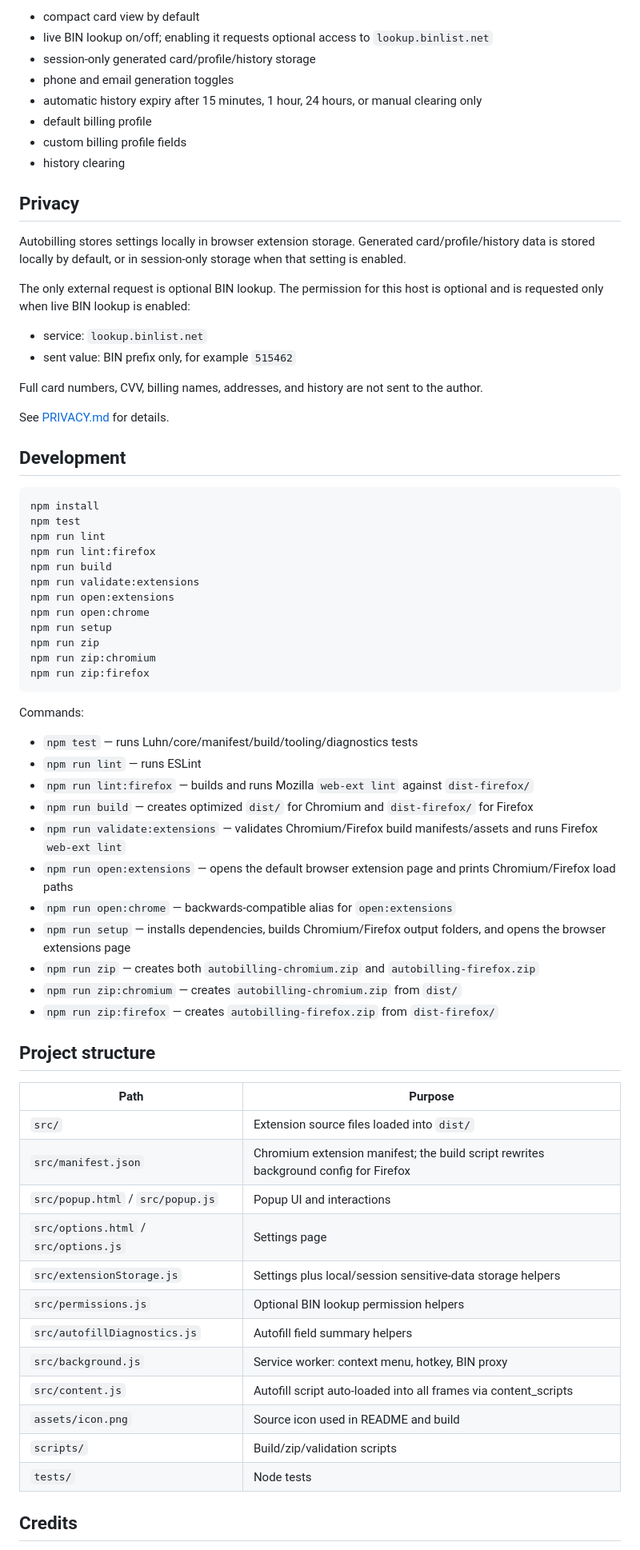
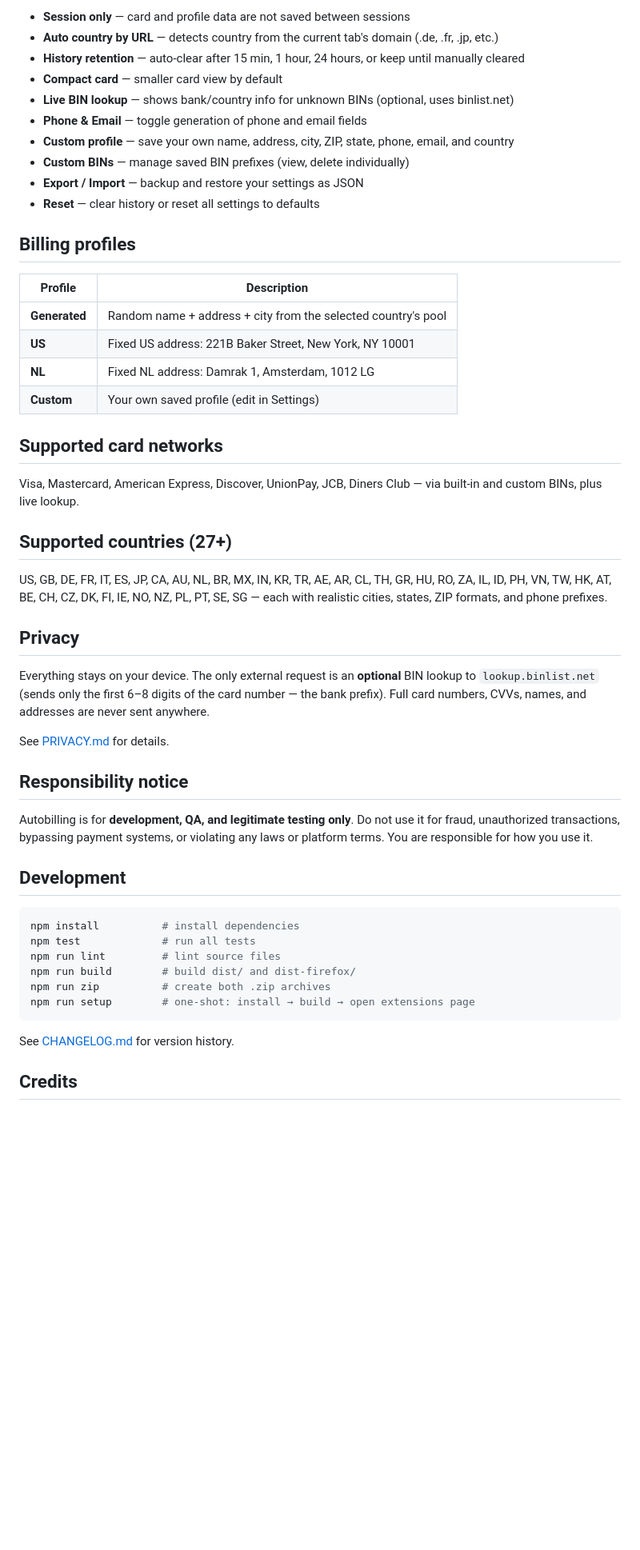
Before and after one commit to adxptived/Autobilling, a Markdown page: README.md, the part around one of its changes. Shown at 80% size. Drawn GitHub-style; blank space fills up the shorter version.

Commit message:
docs: rewrite README for end users — clearer structure, simplified install, billing profiles table
Co-Authored-By: Geass <geassagent@gmail.com>

````diff
--- a/README.md
+++ b/README.md
@@ -141,73 +92,54 @@ Open **Settings** from the popup to configure:
 
-- compact card view by default
-- live BIN lookup on/off; enabling it requests optional access to `lookup.binlist.net`
-- session-only generated card/profile/history storage
-- phone and email generation toggles
-- automatic history expiry after 15 minutes, 1 hour, 24 hours, or manual clearing only
-- default billing profile
-- custom billing profile fields
-- history clearing
+- **Session only** — card and profile data are not saved between sessions
+- **Auto country by URL** — detects country from the current tab's domain (.de, .fr, .jp, etc.)
+- **History retention** — auto-clear after 15 min, 1 hour, 24 hours, or keep until manually cleared
+- **Compact card** — smaller card view by default
+- **Live BIN lookup** — shows bank/country info for unknown BINs (optional, uses binlist.net)
+- **Phone & Email** — toggle generation of phone and email fields
+- **Custom profile** — save your own name, address, city, ZIP, state, phone, email, and country
+- **Custom BINs** — manage saved BIN prefixes (view, delete individually)
+- **Export / Import** — backup and restore your settings as JSON
+- **Reset** — clear history or reset all settings to defaults
+
+## Billing profiles
+
+| Profile | Description |
+| --- | --- |
+| **Generated** | Random name + address + city from the selected country's pool |
+| **US** | Fixed US address: 221B Baker Street, New York, NY 10001 |
+| **NL** | Fixed NL address: Damrak 1, Amsterdam, 1012 LG |
+| **Custom** | Your own saved profile (edit in Settings) |
+
+## Supported card networks
+
+Visa, Mastercard, American Express, Discover, UnionPay, JCB, Diners Club — via built-in and custom BINs, plus live lookup.
+
+## Supported countries (27+)
+
+US, GB, DE, FR, IT, ES, JP, CA, AU, NL, BR, MX, IN, KR, TR, AE, AR, CL, TH, GR, HU, RO, ZA, IL, ID, PH, VN, TW, HK, AT, BE, CH, CZ, DK, FI, IE, NO, NZ, PL, PT, SE, SG — each with realistic cities, states, ZIP formats, and phone prefixes.
 
 ## Privacy
 
-Autobilling stores settings locally in browser extension storage. Generated card/profile/history data is stored locally by default, or in session-only storage when that setting is enabled.
-
-The only external request is optional BIN lookup. The permission for this host is optional and is requested only when live BIN lookup is enabled:
-
-- service: `lookup.binlist.net`
-- sent value: BIN prefix only, for example `515462`
-
-Full card numbers, CVV, billing names, addresses, and history are not sent to the author.
+Everything stays on your device. The only external request is an **optional** BIN lookup to `lookup.binlist.net` (sends only the first 6–8 digits of the card number — the bank prefix). Full card numbers, CVVs, names, and addresses are never sent anywhere.
 
 See [PRIVACY.md](PRIVACY.md) for details.
+
+## Responsibility notice
+
+Autobilling is for **development, QA, and legitimate testing only**. Do not use it for fraud, unauthorized transactions, bypassing payment systems, or violating any laws or platform terms. You are responsible for how you use it.
 
 ## Development
 
 ```bash
-npm install
-npm test
-npm run lint
-npm run lint:firefox
-npm run build
-npm run validate:extensions
-npm run open:extensions
-npm run open:chrome
-npm run setup
-npm run zip
-npm run zip:chromium
-npm run zip:firefox
+npm install          # install dependencies
+npm test             # run all tests
+npm run lint         # lint source files
+npm run build        # build dist/ and dist-firefox/
+npm run zip          # create both .zip archives
+npm run setup        # one-shot: install → build → open extensions page
 ```
 
-Commands:
-
-- `npm test` — runs Luhn/core/manifest/build/tooling/diagnostics tests
-- `npm run lint` — runs ESLint
-- `npm run lint:firefox` — builds and runs Mozilla `web-ext lint` against `dist-firefox/`
-- `npm run build` — creates optimized `dist/` for Chromium and `dist-firefox/` for Firefox
-- `npm run validate:extensions` — validates Chromium/Firefox build manifests/assets and runs Firefox `web-ext lint`
-- `npm run open:extensions` — opens the default browser extension page and prints Chromium/Firefox load paths
-- `npm run open:chrome` — backwards-compatible alias for `open:extensions`
-- `npm run setup` — installs dependencies, builds Chromium/Firefox output folders, and opens the browser extensions page
-- `npm run zip` — creates both `autobilling-chromium.zip` and `autobilling-firefox.zip`
-- `npm run zip:chromium` — creates `autobilling-chromium.zip` from `dist/`
-- `npm run zip:firefox` — creates `autobilling-firefox.zip` from `dist-firefox/`
-
-## Project structure
-
-| Path | Purpose |
-| --- | --- |
-| `src/` | Extension source files loaded into `dist/` |
-| `src/manifest.json` | Chromium extension manifest; the build script rewrites background config for Firefox |
-| `src/popup.html` / `src/popup.js` | Popup UI and interactions |
-| `src/options.html` / `src/options.js` | Settings page |
-| `src/extensionStorage.js` | Settings plus local/session sensitive-data storage helpers |
-| `src/permissions.js` | Optional BIN lookup permission helpers |
-| `src/autofillDiagnostics.js` | Autofill field summary helpers |
-| `src/background.js` | Service worker: context menu, hotkey, BIN proxy |
-| `src/content.js` | Autofill script auto-loaded into all frames via content_scripts |
-| `assets/icon.png` | Source icon used in README and build |
-| `scripts/` | Build/zip/validation scripts |
-| `tests/` | Node tests |
+See [CHANGELOG.md](CHANGELOG.md) for version history.
 
 ## Credits
 
````
Also changed, not shown: other parts of README.md (+51 -100 lines).
